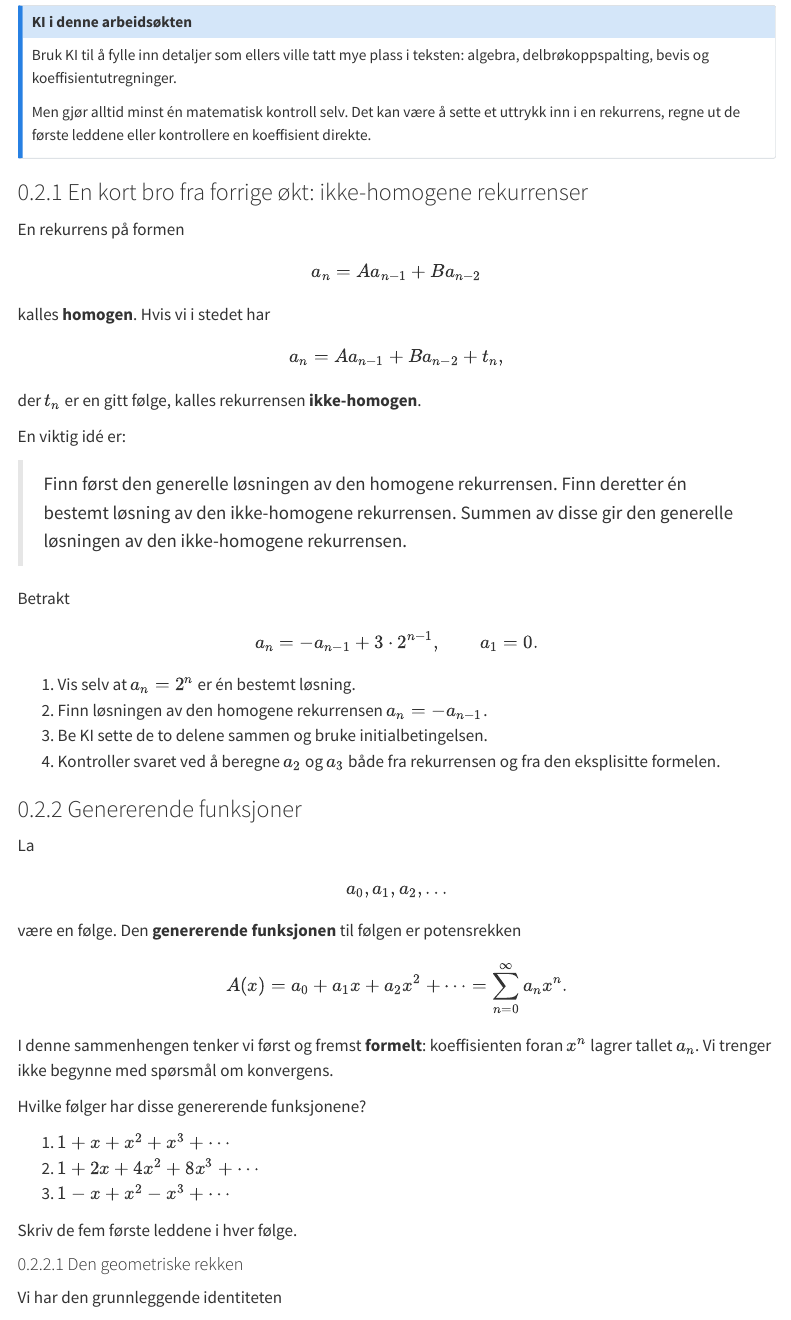
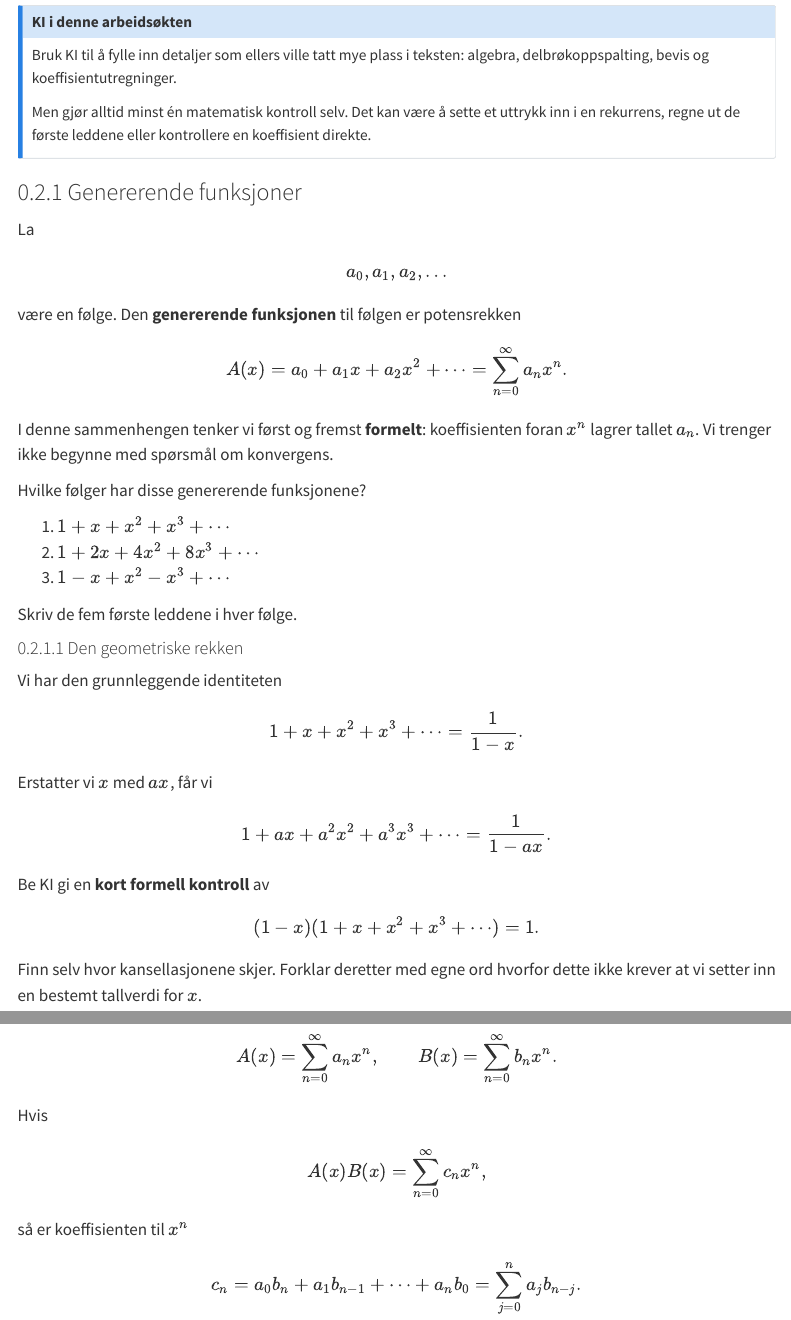
Before and after one commit to mbr085/MAT221-Diskret-Matematikk, a Quarto document (notes/uke35.qmd): the page in a window 1100 px wide, from 9200 px down, and a second part further down, joined at a grey line. Rendered offline with R 4.5, knitr and Pandoc in place of Quarto, with nearby package versions; menus at the side of the page are left out.

Commit message:
Remove non-homogeneous recurrences from week 35

```diff
--- a/notes/uke35.qmd
+++ b/notes/uke35.qmd
@@ -476,39 +476,6 @@ Bruk KI til å fylle inn detaljer som ellers ville tatt mye plass i teksten: alg
 Men gjør alltid minst én matematisk kontroll selv. Det kan være å sette et uttrykk inn i en rekurrens, regne ut de første leddene eller kontrollere en koeffisient direkte.
 :::
 
-### En kort bro fra forrige økt: ikke-homogene rekurrenser
-
-En rekurrens på formen
-
-$$
-a_n=Aa_{n-1}+Ba_{n-2}
-$$
-
-kalles **homogen**. Hvis vi i stedet har
-
-$$
-a_n=Aa_{n-1}+Ba_{n-2}+t_n,
-$$
-
-der $t_n$ er en gitt følge, kalles rekurrensen **ikke-homogen**.
-
-En viktig idé er:
-
-> Finn først den generelle løsningen av den homogene rekurrensen. Finn deretter én bestemt løsning av den ikke-homogene rekurrensen. Summen av disse gir den generelle løsningen av den ikke-homogene rekurrensen.
-
-::: {#exr-ikkehomogen-ki name="KI: En ikke-homogen rekurrens"}
-Betrakt
-
-$$
-a_n=-a_{n-1}+3\cdot2^{n-1},\qquad a_1=0.
-$$
-
-1. Vis selv at $a_n=2^n$ er én bestemt løsning.
-2. Finn løsningen av den homogene rekurrensen $a_n=-a_{n-1}$.
-3. Be KI sette de to delene sammen og bruke initialbetingelsen.
-4. Kontroller svaret ved å beregne $a_2$ og $a_3$ både fra rekurrensen og fra den eksplisitte formelen.
-:::
-
 ### Genererende funksjoner
 
 La
```
